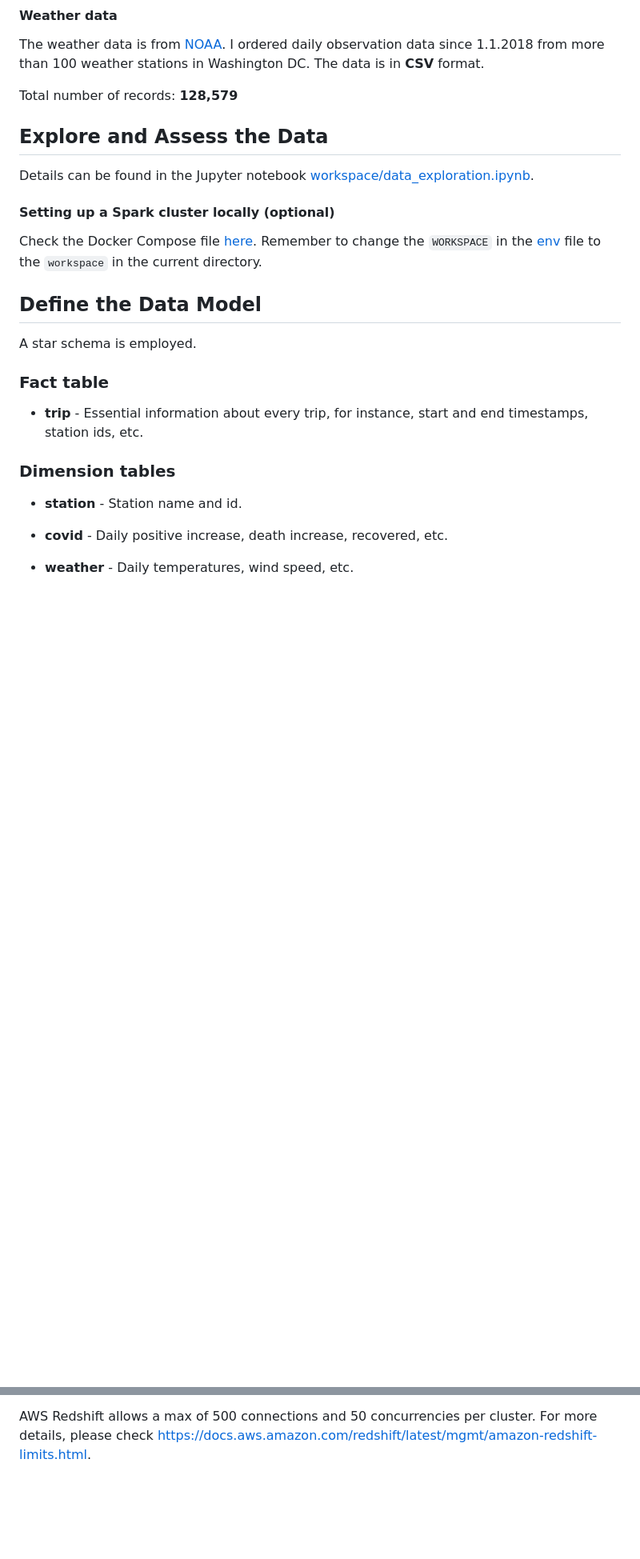
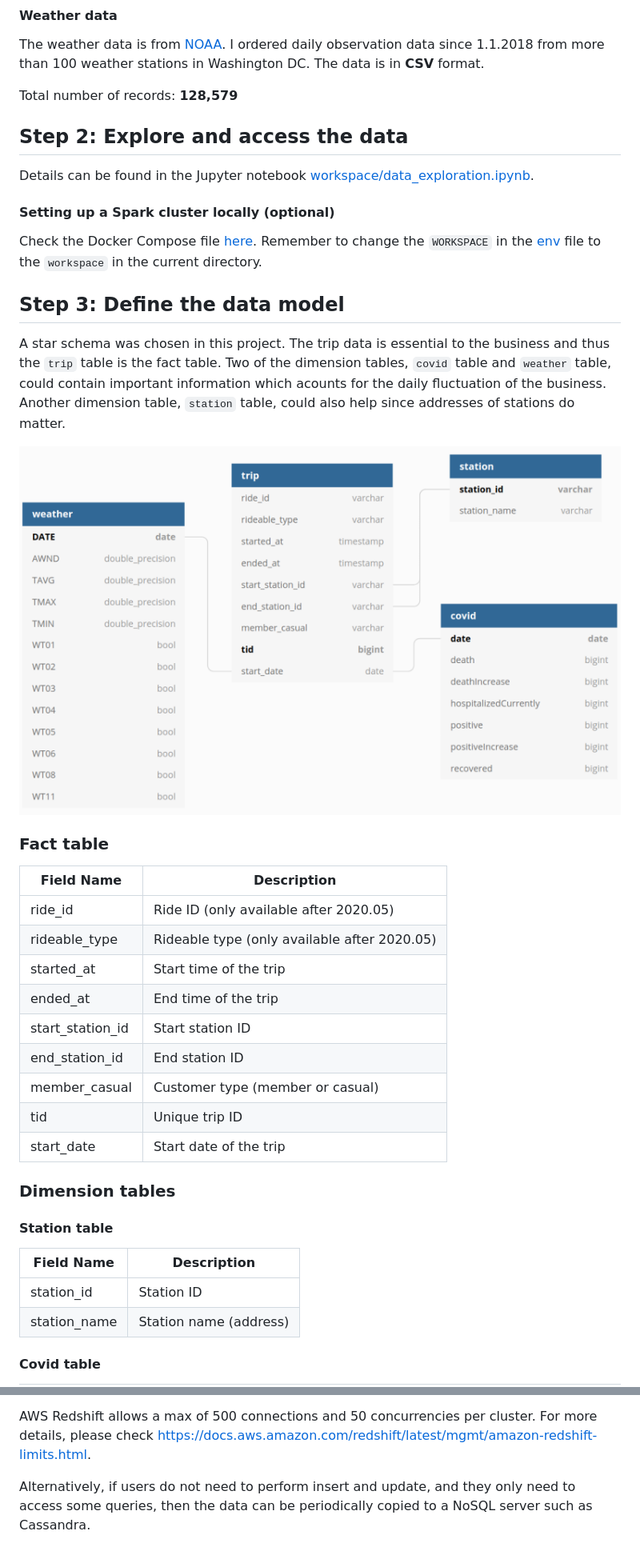
Before and after one commit to zhujun98/data-engineering, a Markdown page: dend_capstone_project/README.md, 2 parts joined by grey strips. Shown: that part at 80% size. Drawn GitHub-style; pictures changed too: dend_capstone_project/data_model.png (added); blank space fills up the shorter version.

```diff
--- a/dend_capstone_project/README.md
+++ b/dend_capstone_project/README.md
@@ -51,7 +63,8 @@ Washington DC. The data is in **CSV** format.
 
 Total number of records: **128,579**
 
-## Explore and Assess the Data
+
+## Step 2: Explore and access the data
 
 Details can be found in the Jupyter notebook
 [workspace/data_exploration.ipynb](workspace/data_exploration.ipynb).
@@ -62,20 +75,40 @@ Check the Docker Compose file [here](../dev_envs/spark_docker). Remember to chan
 the `WORKSPACE` in the [env](../dev_envs/spark_docker/.env) file to the `workspace`
 in the current directory.
 
-## Define the Data Model
 
-A star schema is employed.
+## Step 3: Define the data model
+
+A star schema was chosen in this project. The trip data is essential to the
+business and thus the `trip` table is the fact table. Two of the dimension tables,
+`covid` table and `weather` table, could contain important information which
+acounts for the daily fluctuation of the business. Another dimension table,
+`station` table, could also help since addresses of stations do matter.
+
+
+![](./data_model.png)
 
 ### Fact table
 
-- **trip** - Essential information about every trip, for instance, start and end
-  timestamps, station ids, etc.
+|Field Name|Description|
+|---|---|
+|ride_id|Ride ID (only available after 2020.05)|
+|rideable_type|Rideable type (only available after 2020.05)|
+|started_at|Start time of the trip|
+|ended_at|End time of the trip|
+|start_station_id|Start station ID|
+|end_station_id|End station ID|
+|member_casual|Customer type (member or casual)|
+|tid|Unique trip ID|
+|start_date|Start date of the trip|
 
 ### Dimension tables
 
-- **station** - Station name and id.
+#### Station table
 
-- **covid** - Daily positive increase, death increase, recovered, etc.
+|Field Name|Description|
+|---|---|
+|station_id|Station ID|
+|station_name|Station name (address)|
 
-- **weather** - Daily temperatures, wind speed, etc.
+#### Covid table
 
@@ -167,3 +226,7 @@ The pipeline can be triggered by Airflow with different time schedules.
 AWS Redshift allows a max of 500 connections and 50 concurrencies per cluster. For
 more details, please check
 https://docs.aws.amazon.com/redshift/latest/mgmt/amazon-redshift-limits.html.
+
+Alternatively, if users do not need to perform insert and update, and they only
+need to access some queries, then the data can be periodically copied to a NoSQL
+server such as Cassandra.
```
Also changed, not shown: other parts of dend_capstone_project/README.md (+49 -11 lines).
